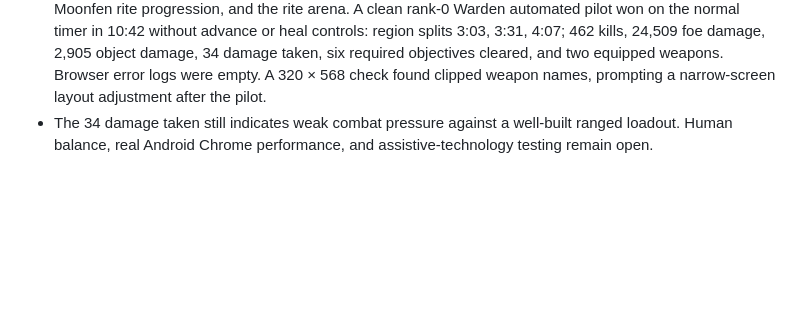
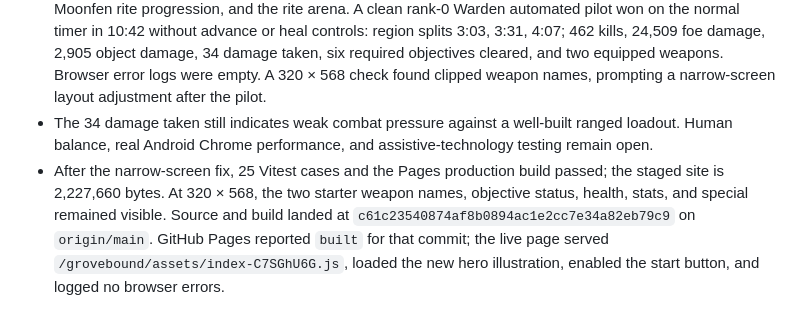
Before and after one commit to dsschiff/grovebound, a Markdown page: WORKLOG.md, the part around the change. Drawn GitHub-style; blank space fills up the shorter version.

Commit message:
Record escort and loadout release verification

```diff
--- a/WORKLOG.md
+++ b/WORKLOG.md
@@ -111,3 +111,4 @@
 - Added larger, more mature hero illustrations and illustrated weapon sprites, plus a distinct Waylight sprite. A portrait beside the timer identifies the current objective. All new game art is optimized transparent WebP; eight added assets total 126,580 bytes.
 - At 390 × 844, local browser QA verified the escort completion, focus switching, pump-to-forge sequence, Moonfen rite progression, and the rite arena. A clean rank-0 Warden automated pilot won on the normal timer in 10:42 without advance or heal controls: region splits 3:03, 3:31, 4:07; 462 kills, 24,509 foe damage, 2,905 object damage, 34 damage taken, six required objectives cleared, and two equipped weapons. Browser error logs were empty. A 320 × 568 check found clipped weapon names, prompting a narrow-screen layout adjustment after the pilot.
 - The 34 damage taken still indicates weak combat pressure against a well-built ranged loadout. Human balance, real Android Chrome performance, and assistive-technology testing remain open.
+- After the narrow-screen fix, 25 Vitest cases and the Pages production build passed; the staged site is 2,227,660 bytes. At 320 × 568, the two starter weapon names, objective status, health, stats, and special remained visible. Source and build landed at `c61c23540874af8b0894ac1e2cc7e34a82eb79c9` on `origin/main`. GitHub Pages reported `built` for that commit; the live page served `/grovebound/assets/index-C7SGhU6G.js`, loaded the new hero illustration, enabled the start button, and logged no browser errors.
```
